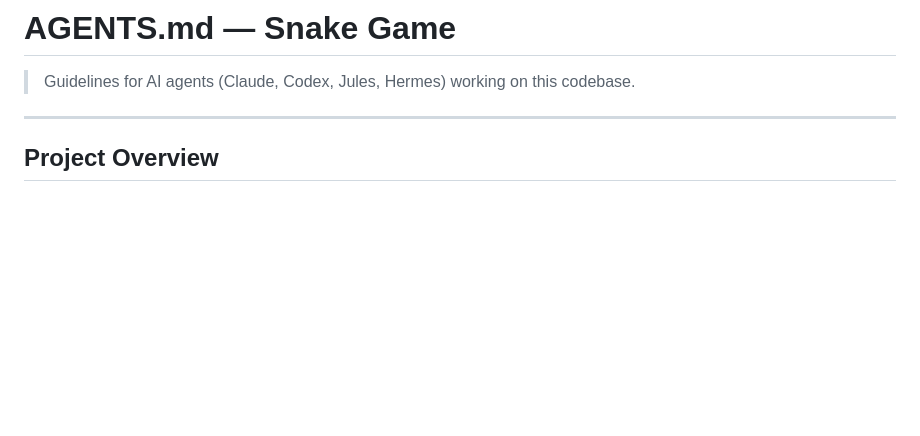
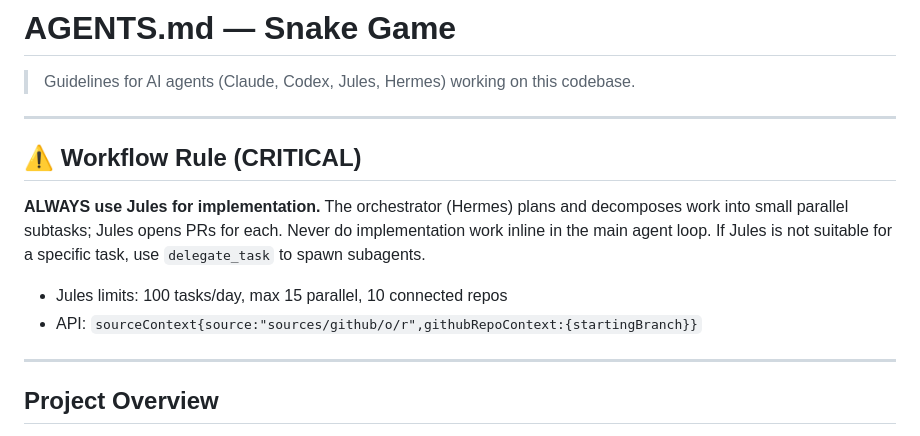
Before and after one commit to tomguy91/snake-game, a Markdown page: AGENTS.md, the part around the change. GitHub-like rendering; blank space fills up the shorter version.

Commit message:
docs(AGENTS): add critical workflow rule — always use Jules for implementation

```diff
--- a/AGENTS.md
+++ b/AGENTS.md
@@ -1,6 +1,15 @@
 # AGENTS.md — Snake Game
 
 > Guidelines for AI agents (Claude, Codex, Jules, Hermes) working on this codebase.
+
+---
+
+## ⚠️ Workflow Rule (CRITICAL)
+
+**ALWAYS use Jules for implementation.** The orchestrator (Hermes) plans and decomposes work into small parallel subtasks; Jules opens PRs for each. Never do implementation work inline in the main agent loop. If Jules is not suitable for a specific task, use `delegate_task` to spawn subagents.
+
+- Jules limits: 100 tasks/day, max 15 parallel, 10 connected repos
+- API: `sourceContext{source:"sources/github/o/r",githubRepoContext:{startingBranch}}`
 
 ---
 
```
